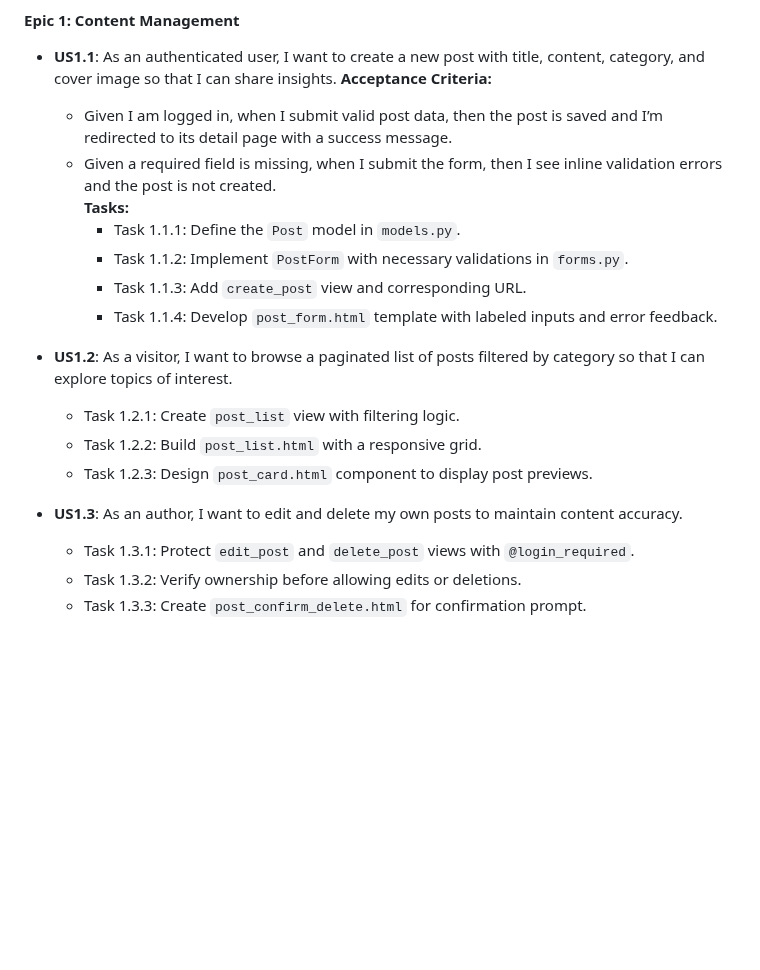
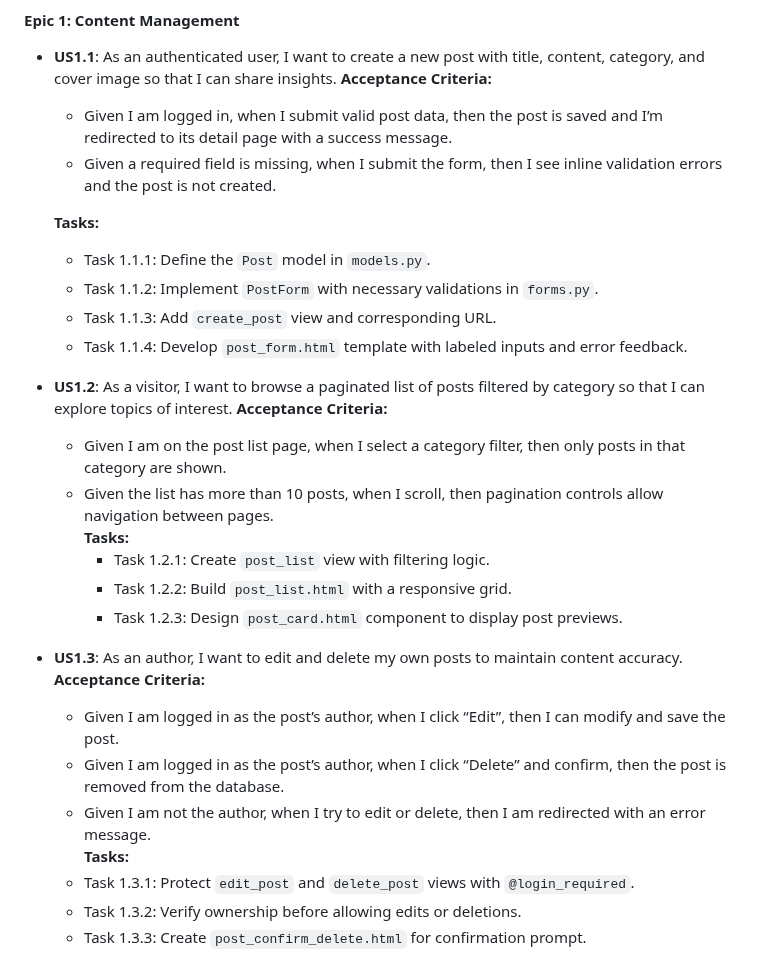
Before and after one commit to elsei123/animenexus, a Markdown page: docs/ux1/Agile_Workflow_&_UX_Design_Documentation.md, the part around the change. Drawn GitHub-style; blank space fills up the shorter version.

```diff
--- a/docs/ux1/Agile_Workflow_&_UX_Design_Documentation.md
+++ b/docs/ux1/Agile_Workflow_&_UX_Design_Documentation.md
@@ -13,6 +13,7 @@
   **Acceptance Criteria:**
   - Given I am logged in, when I submit valid post data, then the post is saved and I’m redirected to its detail page with a success message.
   - Given a required field is missing, when I submit the form, then I see inline validation errors and the post is not created.
+
   **Tasks:**
     - Task 1.1.1: Define the `Post` model in `models.py`.
     - Task 1.1.2: Implement `PostForm` with necessary validations in `forms.py`.
@@ -20,11 +21,20 @@
     - Task 1.1.4: Develop `post_form.html` template with labeled inputs and error feedback.
 
 - **US1.2**: As a visitor, I want to browse a paginated list of posts filtered by category so that I can explore topics of interest.
-  - Task 1.2.1: Create `post_list` view with filtering logic.
-  - Task 1.2.2: Build `post_list.html` with a responsive grid.
-  - Task 1.2.3: Design `post_card.html` component to display post previews.
+  **Acceptance Criteria:**
+  - Given I am on the post list page, when I select a category filter, then only posts in that category are shown.
+  - Given the list has more than 10 posts, when I scroll, then pagination controls allow navigation between pages.
+  **Tasks:**
+    - Task 1.2.1: Create `post_list` view with filtering logic.
+    - Task 1.2.2: Build `post_list.html` with a responsive grid.
+    - Task 1.2.3: Design `post_card.html` component to display post previews.
 
 - **US1.3**: As an author, I want to edit and delete my own posts to maintain content accuracy.
+  **Acceptance Criteria:**
+  - Given I am logged in as the post’s author, when I click “Edit”, then I can modify and save the post.
+  - Given I am logged in as the post’s author, when I click “Delete” and confirm, then the post is removed from the database.
+  - Given I am not the author, when I try to edit or delete, then I am redirected with an error message.
+  **Tasks:**
   - Task 1.3.1: Protect `edit_post` and `delete_post` views with `@login_required`.
   - Task 1.3.2: Verify ownership before allowing edits or deletions.
   - Task 1.3.3: Create `post_confirm_delete.html` for confirmation prompt.
```
